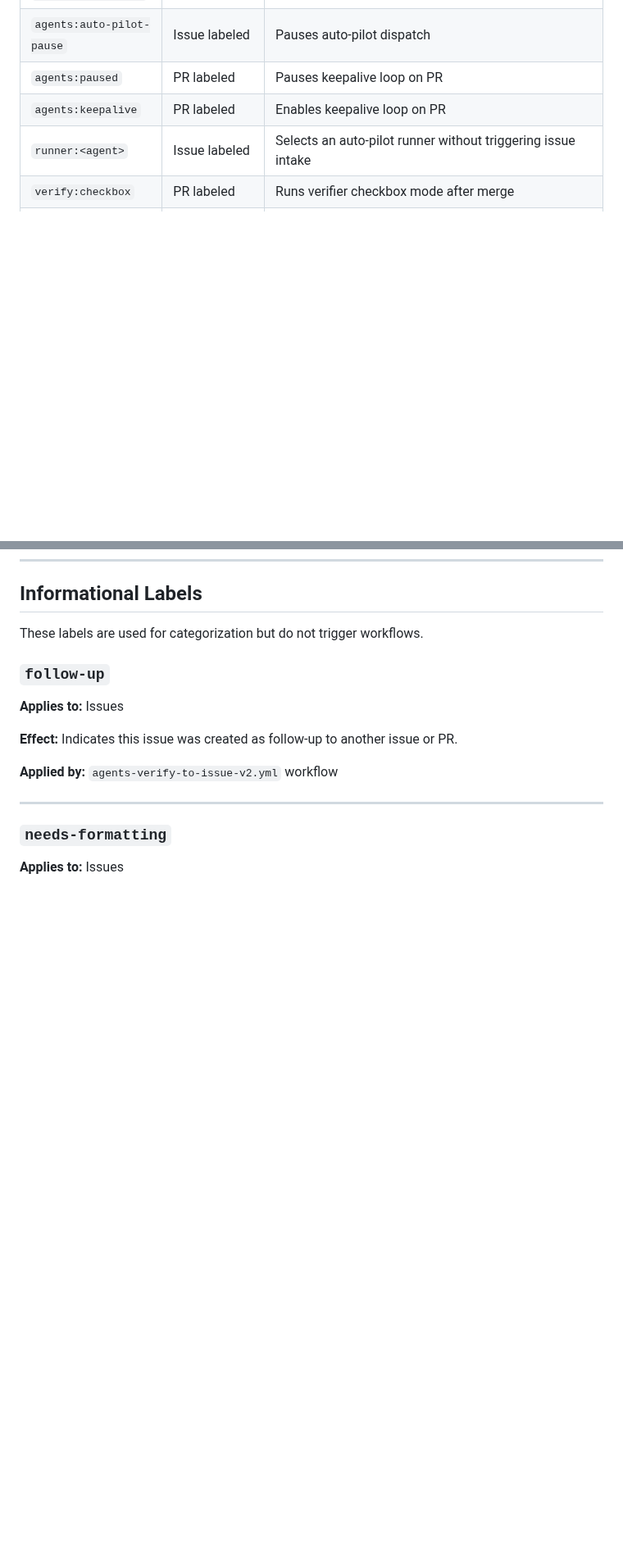
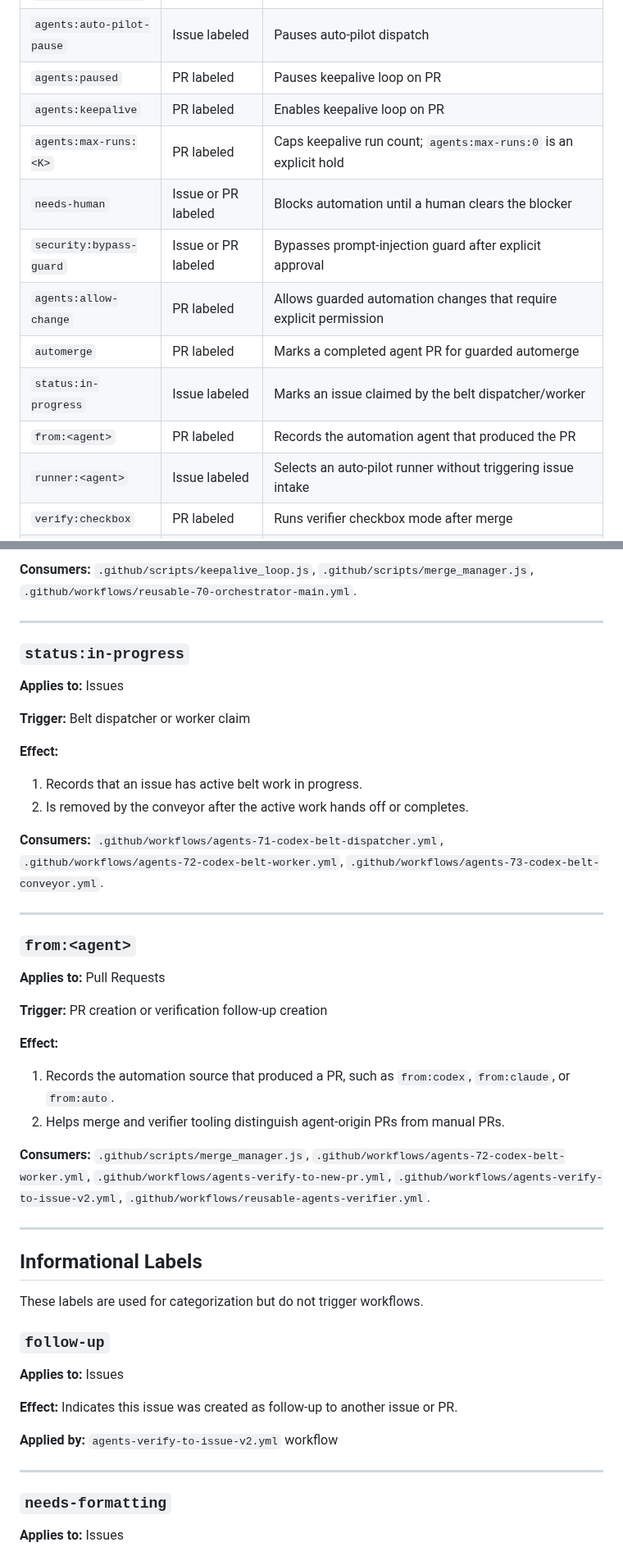
Before and after one commit to stranske/Inv-Man-Intake, a Markdown page: docs/LABELS.md, 2 parts joined by grey strips. Shown at 82% size. Rendered like a GitHub page; blank space fills up the shorter version.

Commit message:
docs: sync LABELS.md from Workflows repository

```diff
--- a/docs/LABELS.md
+++ b/docs/LABELS.md
@@ -24,6 +24,13 @@ This document describes all labels that trigger automated workflows or affect CI
 | `agents:auto-pilot-pause` | Issue labeled | Pauses auto-pilot dispatch
 | `agents:paused` | PR labeled | Pauses keepalive loop on PR
 | `agents:keepalive` | PR labeled | Enables keepalive loop on PR
+| `agents:max-runs:<K>` | PR labeled | Caps keepalive run count; `agents:max-runs:0` is an explicit hold
+| `needs-human` | Issue or PR labeled | Blocks automation until a human clears the blocker
+| `security:bypass-guard` | Issue or PR labeled | Bypasses prompt-injection guard after explicit approval
+| `agents:allow-change` | PR labeled | Allows guarded automation changes that require explicit permission
+| `automerge` | PR labeled | Marks a completed agent PR for guarded automerge
+| `status:in-progress` | Issue labeled | Marks an issue claimed by the belt dispatcher/worker
+| `from:<agent>` | PR labeled | Records the automation agent that produced the PR
 | `runner:<agent>` | Issue labeled | Selects an auto-pilot runner without triggering issue intake
 | `verify:checkbox` | PR labeled | Runs verifier checkbox mode after merge
 | `verify:evaluate` | PR labeled | Runs verifier evaluation mode after merge
@@ -495,3 +582,44 @@ These labels trigger the post-merge verifier workflow on a merged PR.
+**Consumers:** `.github/scripts/keepalive_loop.js`,
+`.github/scripts/merge_manager.js`,
+`.github/workflows/reusable-70-orchestrator-main.yml`.
+
+---
+
+### `status:in-progress`
+
+**Applies to:** Issues
+
+**Trigger:** Belt dispatcher or worker claim
+
+**Effect:**
+1. Records that an issue has active belt work in progress.
+2. Is removed by the conveyor after the active work hands off or completes.
+
+**Consumers:** `.github/workflows/agents-71-codex-belt-dispatcher.yml`,
+`.github/workflows/agents-72-codex-belt-worker.yml`,
+`.github/workflows/agents-73-codex-belt-conveyor.yml`.
+
+---
+
+### `from:<agent>`
+
+**Applies to:** Pull Requests
+
+**Trigger:** PR creation or verification follow-up creation
+
+**Effect:**
+1. Records the automation source that produced a PR, such as `from:codex`,
+   `from:claude`, or `from:auto`.
+2. Helps merge and verifier tooling distinguish agent-origin PRs from manual PRs.
+
+**Consumers:** `.github/scripts/merge_manager.js`,
+`.github/workflows/agents-72-codex-belt-worker.yml`,
+`.github/workflows/agents-verify-to-new-pr.yml`,
+`.github/workflows/agents-verify-to-issue-v2.yml`,
+`.github/workflows/reusable-agents-verifier.yml`.
+
+---
+
 ## Informational Labels
 
 These labels are used for categorization but do not trigger workflows.
```
Also changed, not shown: other parts of docs/LABELS.md (+80 -0 lines).
